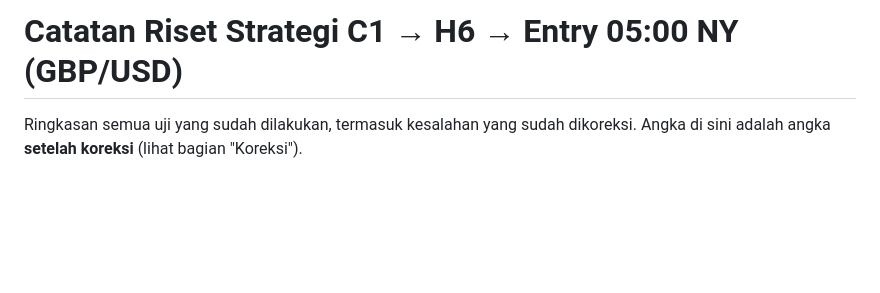
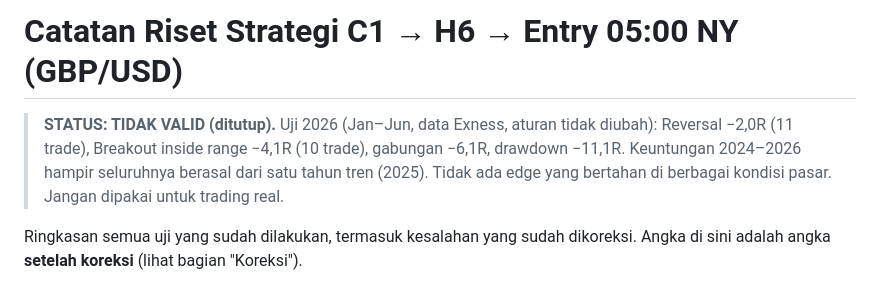
Before and after one commit to ilhamt21/jurnal-trading, a Markdown page: riset/catatan-riset-gbpusd.md, the part around the change. Rendered like a GitHub page; blank space fills up the shorter version.

Commit message:
Mark GBPUSD research as invalid after 2026 out-of-sample test
Co-Authored-By: Claude Opus 5.5 <noreply@anthropic.com>
Claude-Session: https://claude.ai/code/session_012n1gkY46EQCPtkrxKrW6Cq

```diff
--- a/riset/catatan-riset-gbpusd.md
+++ b/riset/catatan-riset-gbpusd.md
@@ -1,4 +1,9 @@
 # Catatan Riset Strategi C1 → H6 → Entry 05:00 NY (GBP/USD)
+
+> **STATUS: TIDAK VALID (ditutup).** Uji 2026 (Jan–Jun, data Exness, aturan tidak diubah):
+> Reversal −2,0R (11 trade), Breakout inside range −4,1R (10 trade), gabungan −6,1R, drawdown −11,1R.
+> Keuntungan 2024–2026 hampir seluruhnya berasal dari satu tahun tren (2025). Tidak ada edge yang
+> bertahan di berbagai kondisi pasar. Jangan dipakai untuk trading real.
 
 Ringkasan semua uji yang sudah dilakukan, termasuk kesalahan yang sudah dikoreksi.
 Angka di sini adalah angka **setelah koreksi** (lihat bagian "Koreksi").
```
